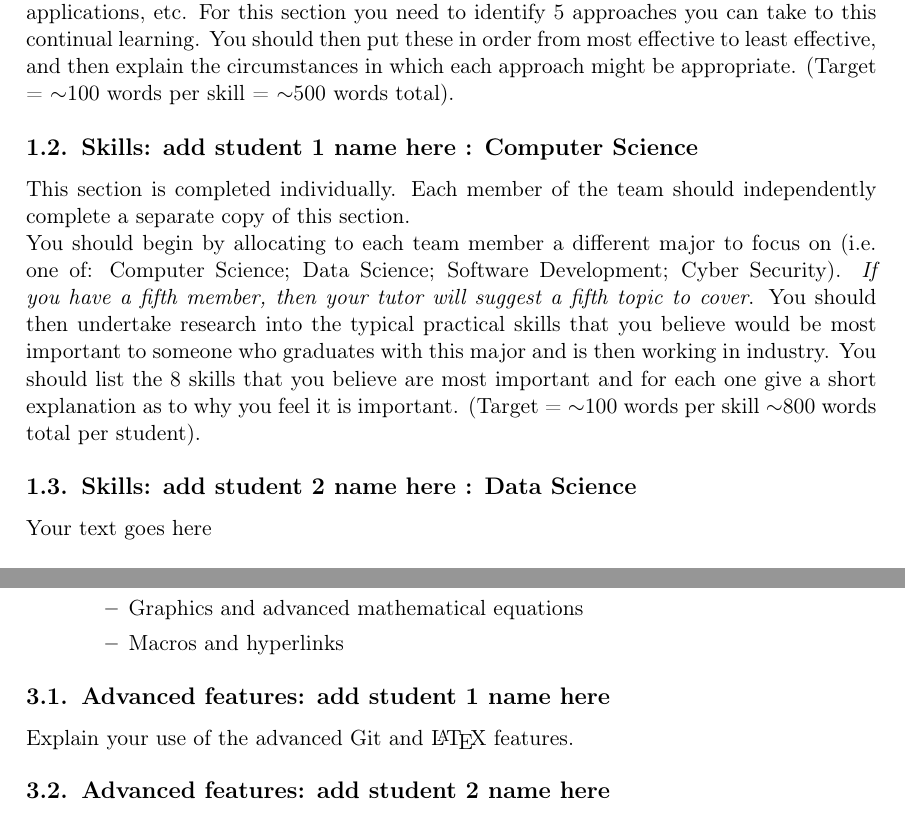
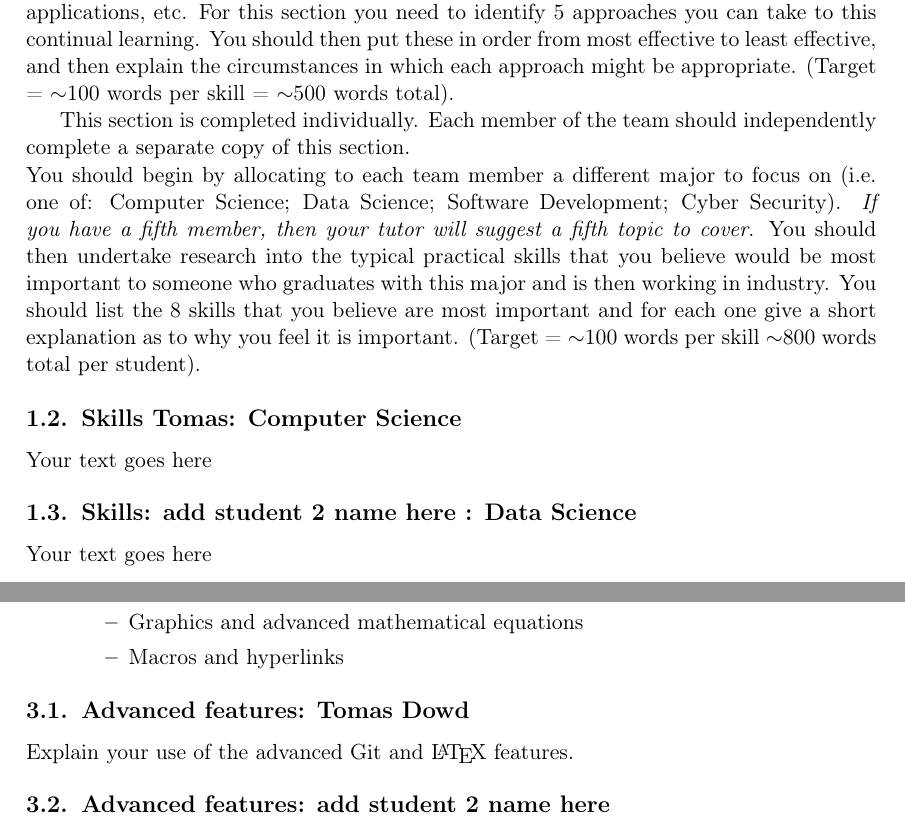
Before and after one commit to InspiredGoat/INFO1111, a LaTeX document (Group_Project.tex): two parts of pages 5 and 7 of 9, joined at a grey line, cut so that both start at the same text. Compiled offline with pdfLaTeX.

Commit message:
added some tex text\?

```diff
--- a/Group_Project.tex
+++ b/Group_Project.tex
@@ -20,6 +20,8 @@
 \setlength{\cftsubsecindent}{4.2em}
 \setlength{\cftsecnumwidth}{2em}
 \setlength{\cftsubsecnumwidth}{2.5em}
+
+\fontfamily{TimesNewRoman}
 
 
 \begin{document}
@@ -107,10 +110,12 @@ Level 1 focuses on basic technical skills (related to \LaTeX\ and Git) and the t
 This section is completed as a team.\\
 Throughout your Computing degree we will help you learn a range of new skills. Once you graduate however you will need to continue to learn new languages, new tools, new applications, etc. For this section you need to identify 5 approaches you can take to this continual learning. You should then put these in order from most effective to least effective, and then explain the circumstances in which each approach might be appropriate. (Target = $\sim$100 words per skill = $\sim$500 words total).
 
-\subsection{Skills: add student 1 name here : Computer Science}
-
 This section is completed individually. Each member of the team should independently complete a separate copy of this section.\\
 You should begin by allocating to each team member a different major to focus on (i.e. one of: Computer Science; Data Science; Software Development; Cyber Security). \textit{If you have a fifth member, then your tutor will suggest a fifth topic to cover}. You should then undertake research into the typical practical skills that you believe would be most important to someone who graduates with this major and is then working in industry. You should list the 8 skills that you believe are most important and for each one give a short explanation as to why you feel it is important. (Target = $\sim$100 words per skill $\sim$800 words total per student).
+
+\subsection{Skills Tomas: Computer Science}
+
+Your text goes here
 
 \subsection{Skills: add student 2 name here : Data Science}
 
@@ -178,7 +183,7 @@ The following is a list of advanced Git and \LaTeX\ skills/features. Each studen
     \end{itemize}
 \end{itemize}
 
-\subsection{Advanced features: add student 1 name here}
+\subsection{Advanced features: Tomas Dowd}
 
 Explain your use of the advanced Git and \LaTeX\ features.
 
```
Also changed, not shown: Group_Project.pdf (added), Group_Project.tex (3 more changed lines), 3 other files.
